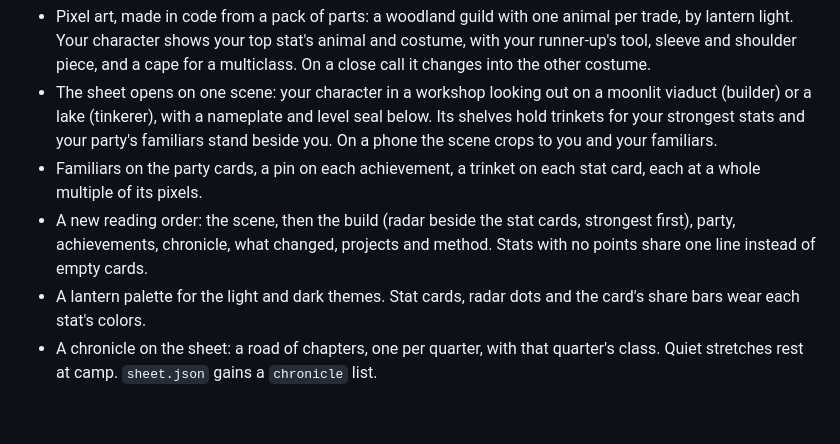
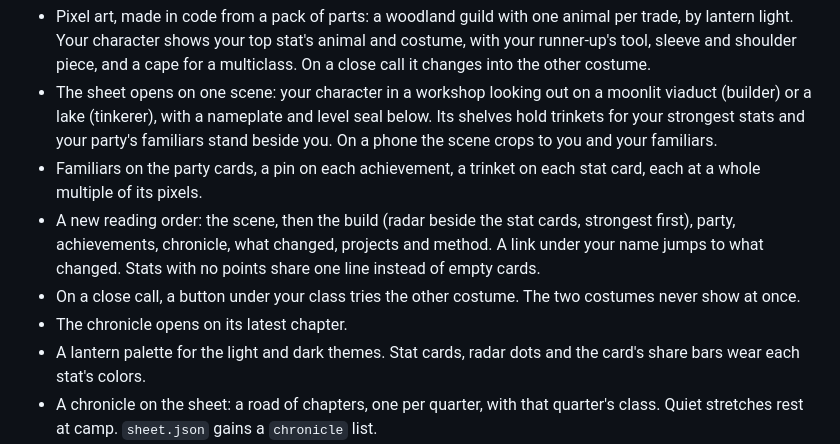
Before and after one commit to exvanitas/tinkerprint, a Markdown page: CHANGELOG.md, the part around the change. GitHub-like rendering; blank space fills up the shorter version.

```diff
--- a/CHANGELOG.md
+++ b/CHANGELOG.md
@@ -7,7 +7,9 @@ Newest first. Every release gets a version, an entry here and a GitHub release.
 - Pixel art, made in code from a pack of parts: a woodland guild with one animal per trade, by lantern light. Your character shows your top stat's animal and costume, with your runner-up's tool, sleeve and shoulder piece, and a cape for a multiclass. On a close call it changes into the other costume.
 - The sheet opens on one scene: your character in a workshop looking out on a moonlit viaduct (builder) or a lake (tinkerer), with a nameplate and level seal below. Its shelves hold trinkets for your strongest stats and your party's familiars stand beside you. On a phone the scene crops to you and your familiars.
 - Familiars on the party cards, a pin on each achievement, a trinket on each stat card, each at a whole multiple of its pixels.
-- A new reading order: the scene, then the build (radar beside the stat cards, strongest first), party, achievements, chronicle, what changed, projects and method. Stats with no points share one line instead of empty cards.
+- A new reading order: the scene, then the build (radar beside the stat cards, strongest first), party, achievements, chronicle, what changed, projects and method. A link under your name jumps to what changed. Stats with no points share one line instead of empty cards.
+- On a close call, a button under your class tries the other costume. The two costumes never show at once.
+- The chronicle opens on its latest chapter.
 - A lantern palette for the light and dark themes. Stat cards, radar dots and the card's share bars wear each stat's colors.
 - A chronicle on the sheet: a road of chapters, one per quarter, with that quarter's class. Quiet stretches rest at camp. `sheet.json` gains a `chronicle` list.
 - The share card shows a larger portrait with a level seal, share bars and the party's familiars, all drawn from its allowlisted fields only. `build` writes `portrait.png` when the card is on.
```
Also changed, not shown: README.md (+1 -1 lines), docs/ART.md (+1 -1 lines), docs/card.png, docs/tobi.png, docs/wren.png, 3 other files.
